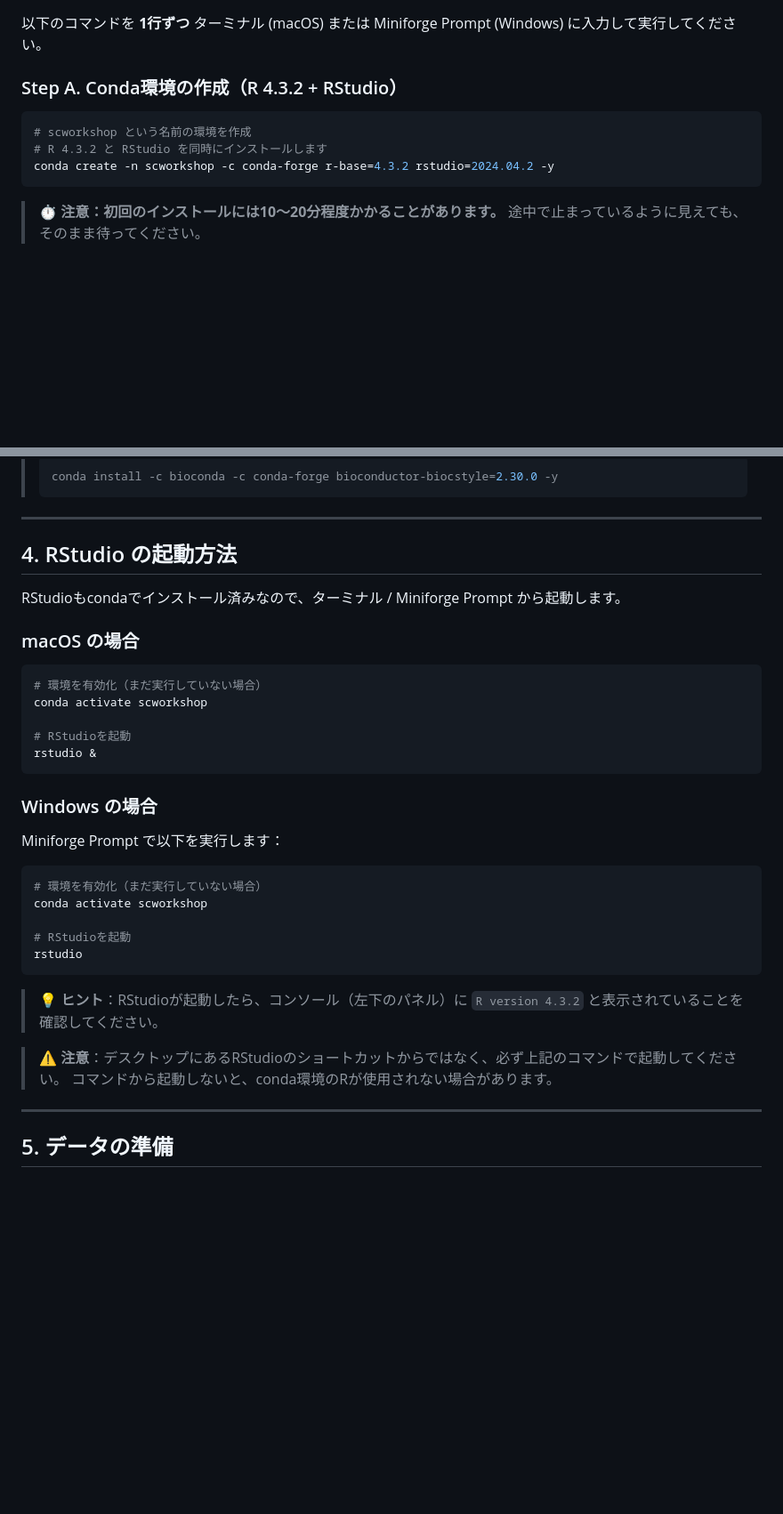
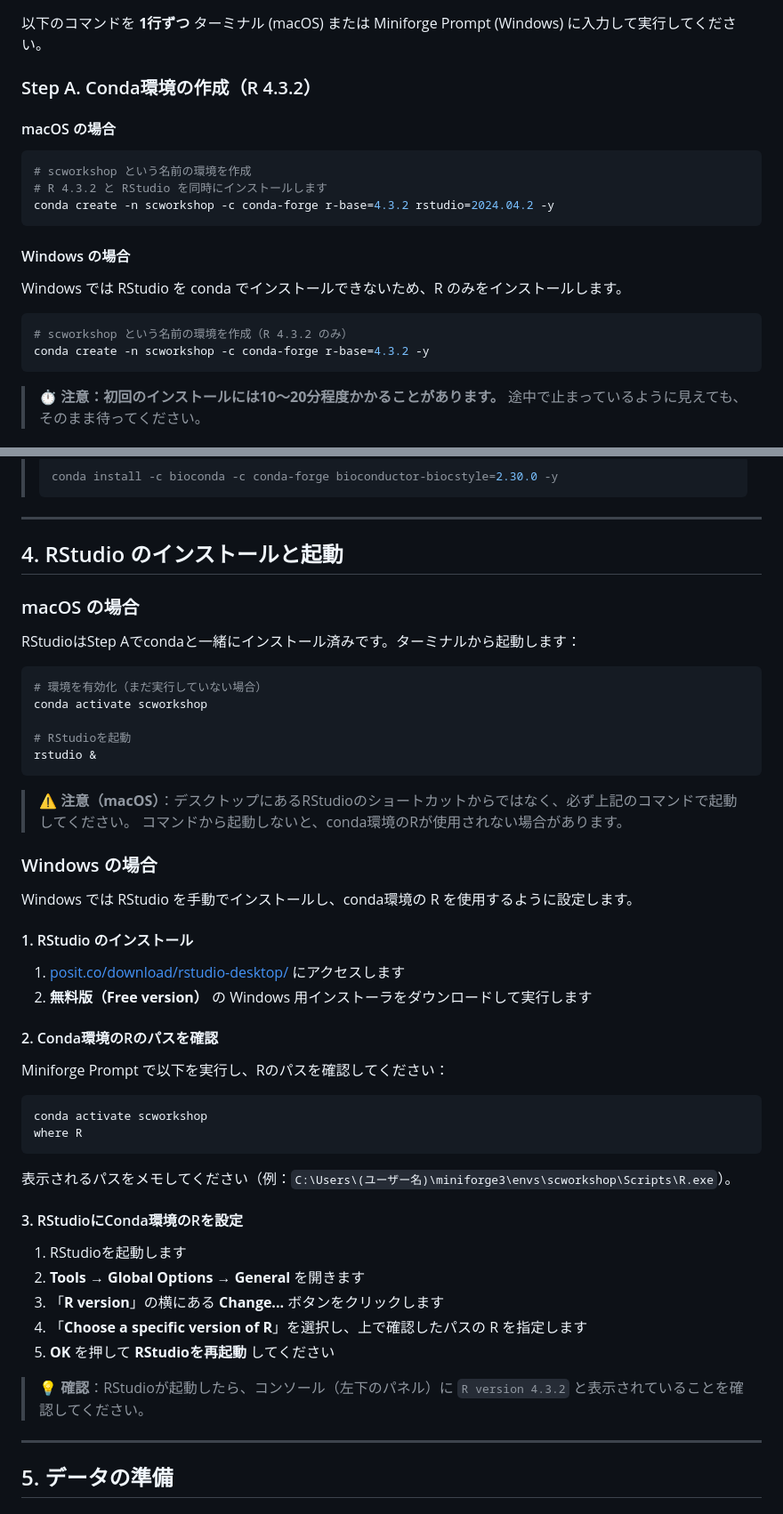
Before and after one commit to juninamo/SoM_class, a Markdown page: setup_guide_jp.md, 2 parts joined by grey strips. Shown at 89% size. Drawn GitHub-style; blank space fills up the shorter version.

````diff
--- a/setup_guide_jp.md
+++ b/setup_guide_jp.md
@@ -107,12 +107,23 @@ bash Miniforge3-MacOSX-x86_64.sh
 
 以下のコマンドを **1行ずつ** ターミナル (macOS) または Miniforge Prompt (Windows) に入力して実行してください。
 
-### Step A. Conda環境の作成（R 4.3.2 + RStudio）
+### Step A. Conda環境の作成（R 4.3.2）
+
+#### macOS の場合
 
 ```bash
 # scworkshop という名前の環境を作成
 # R 4.3.2 と RStudio を同時にインストールします
 conda create -n scworkshop -c conda-forge r-base=4.3.2 rstudio=2024.04.2 -y
+```
+
+#### Windows の場合
+
+Windows では RStudio を conda でインストールできないため、R のみをインストールします。
+
+```bash
+# scworkshop という名前の環境を作成（R 4.3.2 のみ）
+conda create -n scworkshop -c conda-forge r-base=4.3.2 -y
 ```
 
 > **⏱ 注意：初回のインストールには10〜20分程度かかることがあります。** 途中で止まっているように見えても、そのまま待ってください。
@@ -167,11 +178,11 @@ conda install -c bioconda -c conda-forge \
 
 ---
 
-## 4. RStudio の起動方法
-
-RStudioもcondaでインストール済みなので、ターミナル / Miniforge Prompt から起動します。
+## 4. RStudio のインストールと起動
 
 ### macOS の場合
+
+RStudioはStep Aでcondaと一緒にインストール済みです。ターミナルから起動します：
 
 ```bash
 # 環境を有効化（まだ実行していない場合）
@@ -181,22 +192,38 @@ conda activate scworkshop
 rstudio &
 ```
 
+> **⚠️ 注意（macOS）**：デスクトップにあるRStudioのショートカットからではなく、必ず上記のコマンドで起動してください。
+> コマンドから起動しないと、conda環境のRが使用されない場合があります。
+
 ### Windows の場合
 
-Miniforge Prompt で以下を実行します：
+Windows では RStudio を手動でインストールし、conda環境の R を使用するように設定します。
+
+#### 1. RStudio のインストール
+
+1. [posit.co/download/rstudio-desktop/](https://posit.co/download/rstudio-desktop/) にアクセスします
+2. **無料版（Free version）** の Windows 用インストーラをダウンロードして実行します
+
+#### 2. Conda環境のRのパスを確認
+
+Miniforge Prompt で以下を実行し、Rのパスを確認してください：
 
 ```bash
-# 環境を有効化（まだ実行していない場合）
 conda activate scworkshop
-
-# RStudioを起動
-rstudio
+where R
 ```
 
-> **💡 ヒント**：RStudioが起動したら、コンソール（左下のパネル）に `R version 4.3.2` と表示されていることを確認してください。
+表示されるパスをメモしてください（例：`C:\Users\(ユーザー名)\miniforge3\envs\scworkshop\Scripts\R.exe`）。
 
-> **⚠️ 注意**：デスクトップにあるRStudioのショートカットからではなく、必ず上記のコマンドで起動してください。
-> コマンドから起動しないと、conda環境のRが使用されない場合があります。
+#### 3. RStudioにConda環境のRを設定
+
+1. RStudioを起動します
+2. **Tools → Global Options → General** を開きます
+3. 「**R version**」の横にある **Change...** ボタンをクリックします
+4. 「**Choose a specific version of R**」を選択し、上で確認したパスの R を指定します
+5. **OK** を押して **RStudioを再起動** してください
+
+> **💡 確認**：RStudioが起動したら、コンソール（左下のパネル）に `R version 4.3.2` と表示されていることを確認してください。
 
 ---
 
````
